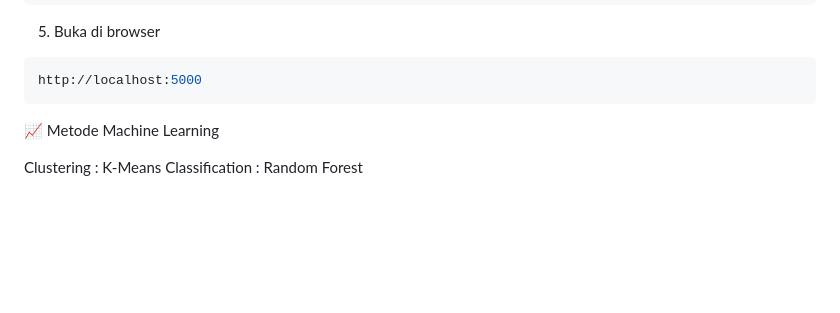
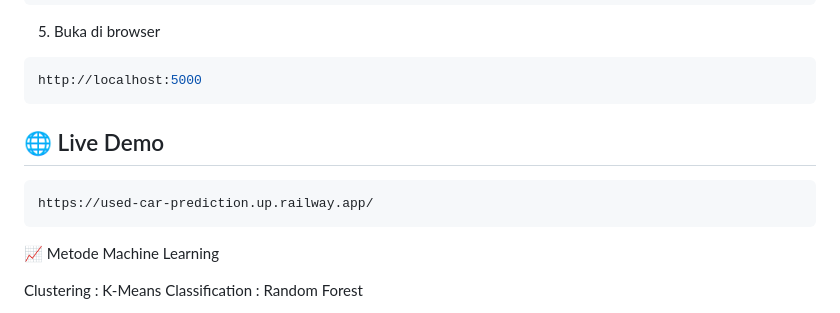
Before and after one commit to Handari08/Prediksi-Kelas-Mobil-Bekas-, a Markdown page: README.md, the part around the change. Drawn GitHub-style; blank space fills up the shorter version.

````diff
--- a/README.md
+++ b/README.md
@@ -100,6 +100,11 @@ python run.py
 http://localhost:5000
 ```
 
+## 🌐 Live Demo
+```bash
+https://used-car-prediction.up.railway.app/
+```
+
 
 📈 Metode Machine Learning
 
````
